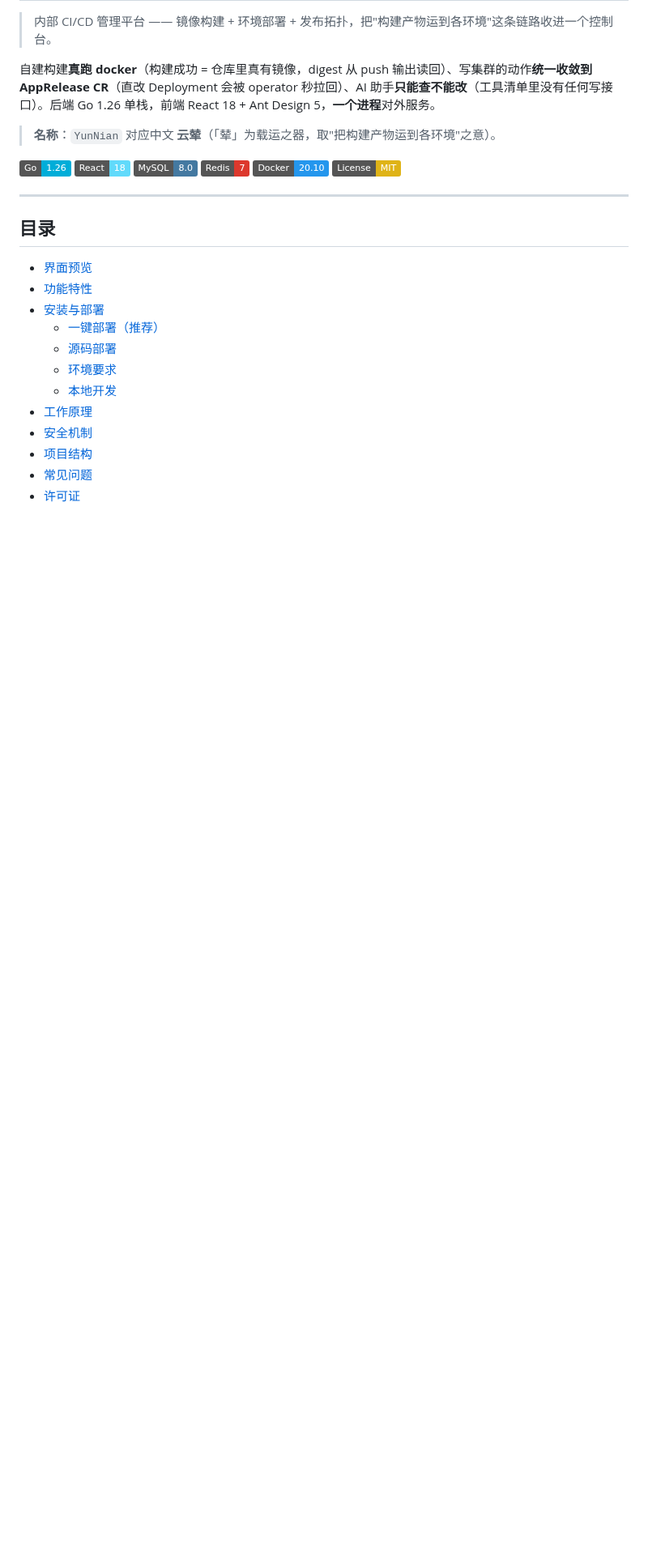
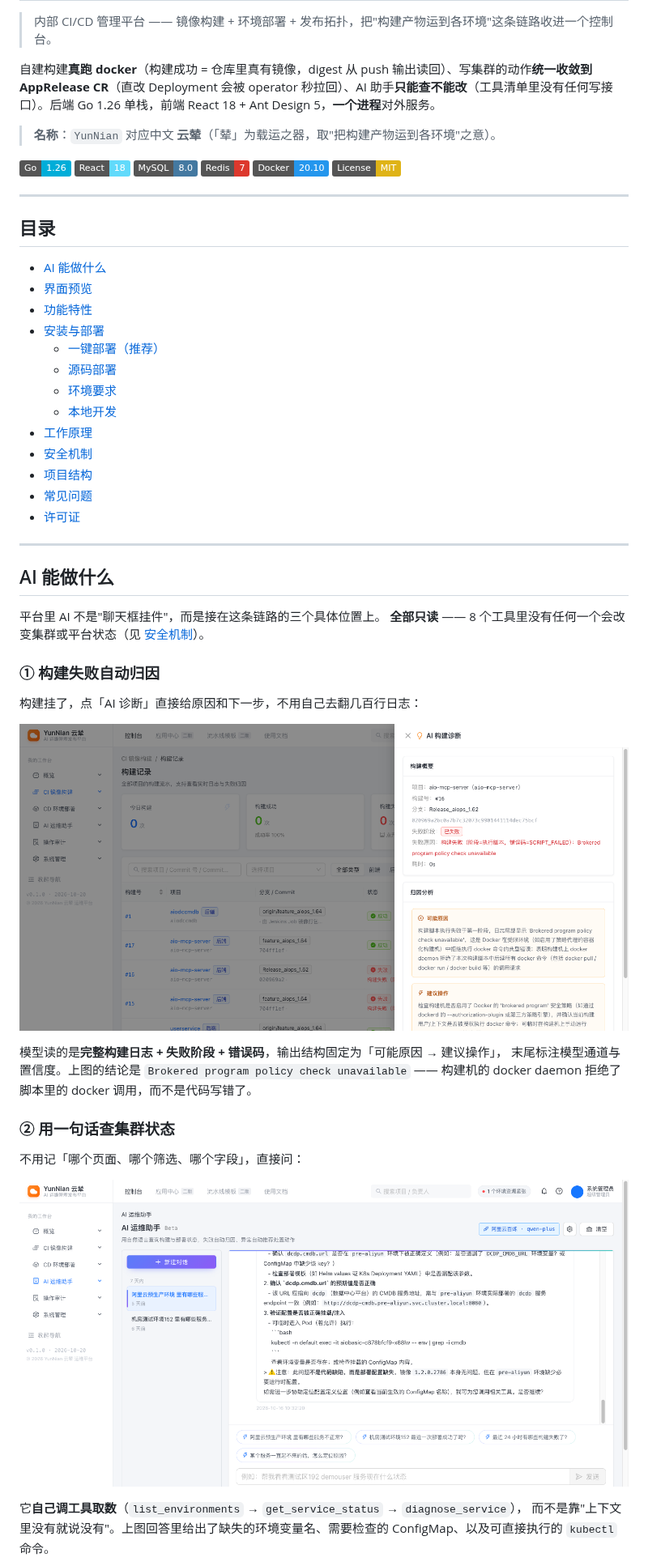
Before and after one commit to 2777484478/yunnian, a Markdown page: README.md, the part around one of its changes. Shown at 81% size. Drawn GitHub-style; pictures changed too: docs/screenshots/ai-assistant.png, docs/screenshots/ai-build-diagnosis.png (added); badges without logos; blank space fills up the shorter version.

```diff
--- a/README.md
+++ b/README.md
@@ -17,6 +17,7 @@
 
 ## 目录
 
+- [AI 能做什么](#ai-能做什么)
 - [界面预览](#界面预览)
 - [功能特性](#功能特性)
 - [安装与部署](#安装与部署)
@@ -29,3 +30,31 @@
 - [项目结构](#项目结构)
 - [常见问题](#常见问题)
 - [许可证](#许可证)
+
+* * *
+
+## AI 能做什么
+
+平台里 AI 不是"聊天框挂件"，而是接在这条链路的三个具体位置上。
+**全部只读** —— 8 个工具里没有任何一个会改变集群或平台状态（见 [安全机制](#安全机制)）。
+
+### ① 构建失败自动归因
+
+构建挂了，点「AI 诊断」直接给原因和下一步，不用自己去翻几百行日志：
+
+![构建失败 AI 归因](docs/screenshots/ai-build-diagnosis.png)
+
+模型读的是**完整构建日志 + 失败阶段 + 错误码**，输出结构固定为「可能原因 → 建议操作」，
+末尾标注模型通道与置信度。上图的结论是 `Brokered program policy check unavailable` ——
+构建机的 docker daemon 拒绝了脚本里的 docker 调用，而不是代码写错了。
+
+### ② 用一句话查集群状态
+
+不用记「哪个页面、哪个筛选、哪个字段」，直接问：
+
+![AI 运维助手](docs/screenshots/ai-assistant.png)
+
+它**自己调工具取数**（`list_environments` → `get_service_status` → `diagnose_service`），
+而不是靠"上下文里没有就说没有"。上图回答里给出了缺失的环境变量名、需要检查的
+ConfigMap、以及可直接执行的 `kubectl` 命令。
+
```
Also changed, not shown: other parts of README.md (+16 -15 lines), docs/screenshots/ai-risk-score.png (added), docs/screenshots/builds.png (deleted), docs/screenshots/deploys.png (deleted), docs/screenshots/roles.png (deleted).
